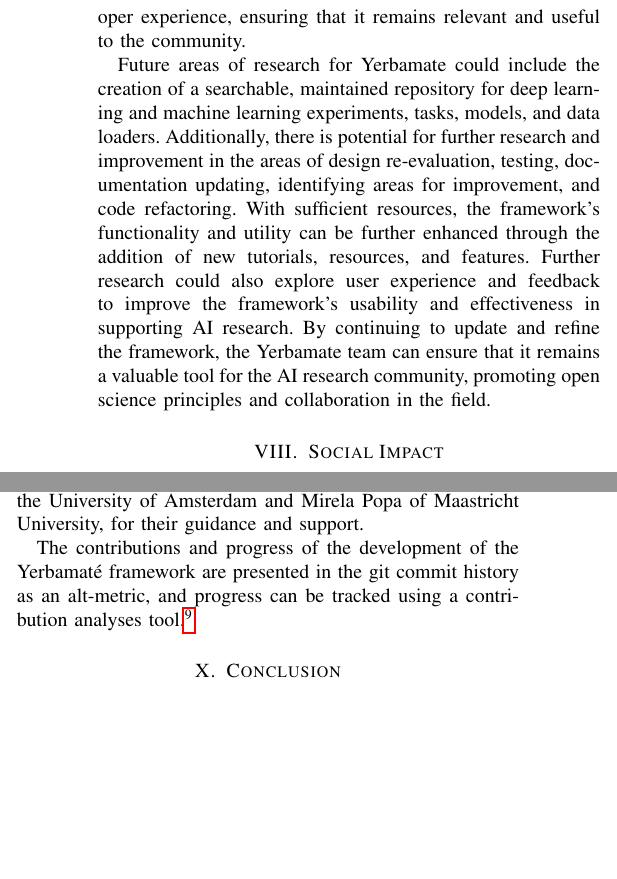
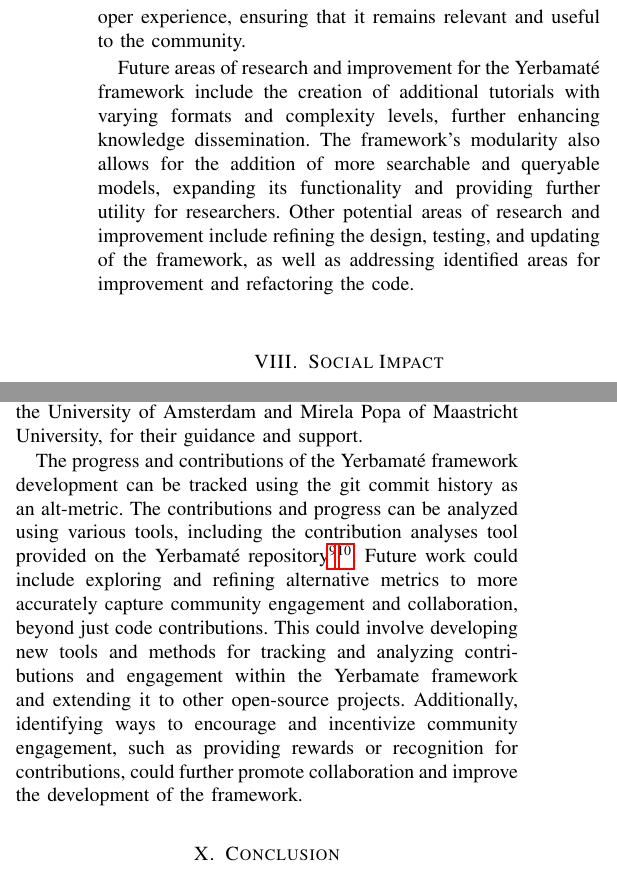
Before and after one commit to oalee/os-mate, a LaTeX paper (latex/paper.tex, which reads latex/7-discussion.tex, latex/9-conclusion.tex): two parts of the columns of page 6 of 14 before the commit and two parts of the columns of page 6 of 15 after it, joined at a grey line, cut so that both start at the same text, the shorter picture padded with empty space. Compiled offline with pdfLaTeX; a missing font is replaced by an installed copy or a similar font; a LaTeX package or settings file that is missing is left out.

Commit message:
Updates from Overleaf

```diff
--- a/latex/7-discussion.tex
+++ b/latex/7-discussion.tex
@@ -3,8 +3,9 @@
 % Yerbamaté is an open science Python framework designed to promote software engineering principle of modularity, and enhance reproducibility, collaboration and openness in AI research. The framework offers a promising approach to addressing the reproducibility crisis in AI, by standardizing the development and management of AI projects and facilitating the sharing of research findings. Yerbamaté's software engineering conventions and accompanying toolkit provides researchers with the tools to re-use and share code.
 The decision to use GitHub, a closed-source platform, for an open science project raises concerns regarding the alignment of this platform with the principles of open science. While open source alternatives, such as GitLab and Bitbucket, may be more compatible with open science principles, the authors chose GitHub as a means of facilitating community-based discussions over Git. Despite its closed-source nature, the widespread use of GitHub within the developer community, coupled with its popularity, make it a practical choice for experimenting with contemporary open science methodologies.However, the authors acknowledge the need for open-source alternatives to GitHub and the potential for the open-source community to make future improvements. The Yerbamate framework and associated repositories are continuously updated to address limitations, bugs, and improve the developer experience, ensuring that it remains relevant and useful to the community.
 
-Future areas of research for Yerbamate could include the creation of a searchable, maintained repository for deep learning and machine learning experiments, tasks, models, and data loaders. Additionally, there is potential for further research and improvement in the areas of design re-evaluation, testing, documentation updating, identifying areas for improvement, and code refactoring. With sufficient resources, the framework's functionality and utility can be further enhanced through the addition of new tutorials, resources, and features. Further research could also explore user experience and feedback to improve the framework's usability and effectiveness in supporting AI research. By continuing to update and refine the framework, the Yerbamate team can ensure that it remains a valuable tool for the AI research community, promoting open science principles and collaboration in the field.
-% Future areas of research and improvement for the Yerbamate framework include the creation of a queryable and well-maintained reproducibility platform for deep learning and machine learning tasks, models, and data loaders. Additionally, there is a need for continuous evaluation and re-evaluation of the framework's design, testing, and documentation to ensure its reliability, reproducibility, and usability. Refactoring code and addressing areas for improvement identified through user feedback are also essential to the framework's ongoing development and growth. With sufficient resources and continued support, the Yerbamate framework has the potential to become a valuable resource for the AI research community, providing researchers with the tools and resources they need to advance their research and promote open science principles.
+% Future areas of research for Yerbamate could include the creation of a dependable, trustworthy, searchable, maintained repository for deep learning and machine learning experiments, tasks, models, and data loaders. Additionally, there is potential for further research and improvement in the areas of design re-evaluation, testing, documentation updating, identifying areas for improvement, and code refactoring. With sufficient resources, the framework's functionality and utility can be further enhanced through the addition of new tutorials, resources, and features. Further research could also explore user experience and feedback to improve the framework's usability and effectiveness in supporting AI research. By continuing to update and refine the framework, the Yerbamate team can ensure that it remains a valuable tool for the AI research community, promoting open science principles and collaboration in the field.
+
+Future areas of research and improvement for the Yerbamaté framework include the creation of additional tutorials with varying formats and complexity levels, further enhancing knowledge dissemination. The framework's modularity also allows for the addition of more searchable and queryable models, expanding its functionality and providing further utility for researchers. Other potential areas of research and improvement include refining the design, testing, and updating of the framework, as well as addressing identified areas for improvement and refactoring the code.% Future areas of research and improvement for the Yerbamate framework include the creation of a queryable and well-maintained reproducibility platform for deep learning and machine learning tasks, models, and data loaders. Additionally, there is a need for continuous evaluation and re-evaluation of the framework's design, testing, and documentation to ensure its reliability, reproducibility, and usability. Refactoring code and addressing areas for improvement identified through user feedback are also essential to the framework's ongoing development and growth. With sufficient resources and continued support, the Yerbamate framework has the potential to become a valuable resource for the AI research community, providing researchers with the tools and resources they need to advance their research and promote open science principles.
 % The development of AI systems is a complex and challenging task that involves multiple stages, including data preprocessing, model selection and training, and performance evaluation (\cite{lecun2015deep}). To navigate this complexity, researchers and practitioners require tools and frameworks that are not only efficient and effective but also user-friendly, customizable, and provide a seamless development experience (\cite{cardoso2022monai,pathml,thingsvision, olson2018system}). Thus, the development of user-friendly and customizable tools, such as the Yerbamaté framework, is critical to promoting ease and accessibility in AI research and development (\cite{olson2018system}). The continued development of such tools can enhance the developer experience in the field of artificial intelligence and drive innovation and progress in the field.
 % and components, and ultimately increasing reproducibility and the sharing of research findings.
 
--- a/latex/9-conclusion.tex
+++ b/latex/9-conclusion.tex
@@ -8,11 +8,13 @@
 The author acknowledges the contributors of open source framework Maté\footnote{\url{https://github.com/ilex-paraguariensis/yerbamate}}, an AI experimentation framework that underwent various design developments and testing from June 2022 onwards. Due to laws at Maastricht University that prohibit collaborations in research internships, the project was forked into Yerbamaté as an individual effort to enhance flexibility. The author acknowledges the contributions of Giulio Zani, the developer of the Maté project.
 The author also expresses gratitude to their supervisors, Iris Groen of the University of Amsterdam and Mirela Popa of Maastricht University, for their guidance and support.
 
+The progress and contributions of the Yerbamaté framework development can be tracked using the git commit history as an alt-metric. The contributions and progress can be analyzed using various tools, including the contribution analyses tool provided on the Yerbamaté repository\footnote{\url{https://github.com/oalee/yerbamate/graphs/contributors}}\footnote{\url{https://github.com/oalee/os-yerbamate/graphs/contributors}}. Future work could include exploring and refining alternative metrics to more accurately capture community engagement and collaboration, beyond just code contributions. This could involve developing new tools and methods for tracking and analyzing contributions and engagement within the Yerbamate framework and extending it to other open-source projects. Additionally, identifying ways to encourage and incentivize community engagement, such as providing rewards or recognition for contributions, could further promote collaboration and improve the development of the framework.
 
-The contributions and progress of the development of the Yerbamaté framework are presented in the git commit history as an alt-metric, and progress can be tracked using a contribution analyses tool.\footnote{\url{https://github.com/oalee/yerbamate/graphs/contributors}}
+% The contributions to the Yerbamaté framework extend beyond just code commits and can also include community engagement, such as issue tracking, responding to questions, and participating in discussions. These contributions can be tracked and analyzed using alternative metrics, such as karma points, which can provide insight into the level of community involvement and collaboration around the framework.
 
-
-
+% The progress and contributions of the Yerbamaté framework development can be tracked using the git commit history as an alt-metric, providing a measure of community engagement and collaboration. The contributions and progress can be analyzed using various tools, including the contribution analyses tool provided on the Yerbamaté repository.\footnote{\url{https://github.com/oalee/yerbamate/graphs/contributors}}
+% \footnote{\url{https://github.com/oalee/os-yerbamate/graphs/contributors}}
+% The contributions to the Yerbamaté framework extend beyond just code commits and can also include community engagement, such as issue tracking, responding to questions, and participating in discussions. These contributions can be tracked and analyzed using alternative metrics, such as karma points, which can provide insight into the level of community involvement and collaboration around the framework.
 \section{Conclusion}
 
 
```
